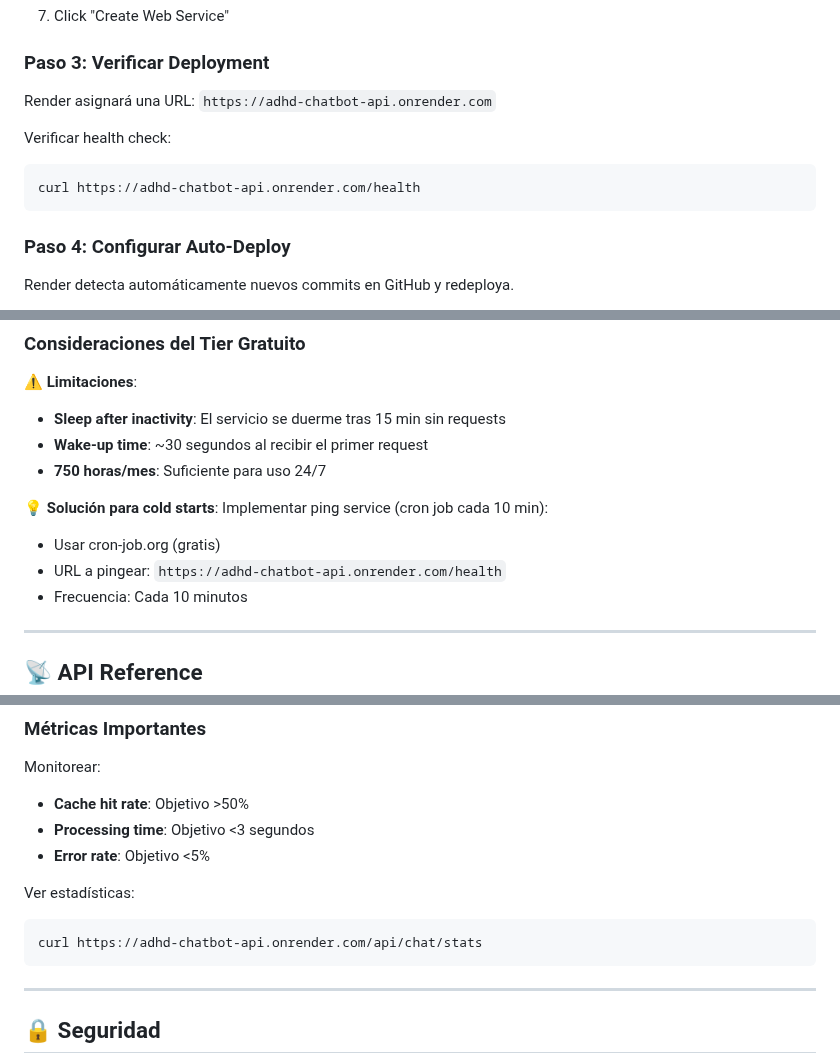
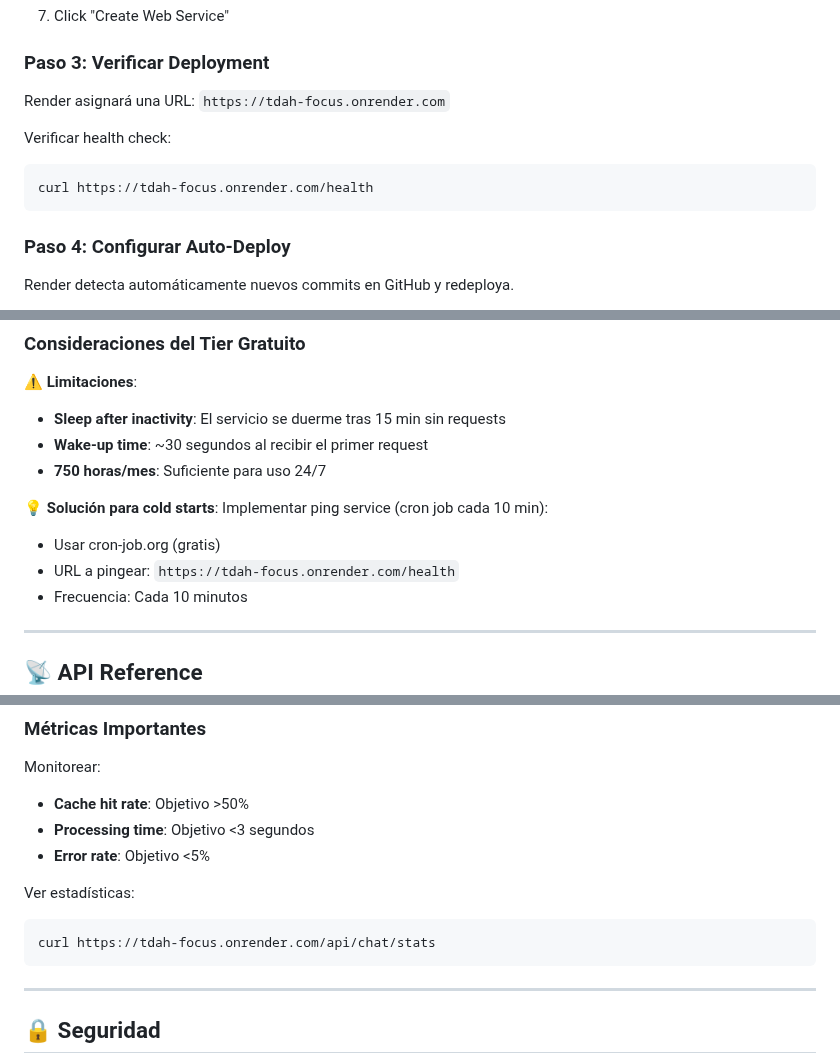
Before and after one commit to Nicolaszabala/TDAH-Focus, a Markdown page: adhd-chatbot-backend/README.md, 3 parts joined by grey strips. Drawn GitHub-style.

Commit message:
Actualización de URL del backend a tdah-focus.onrender.com

````diff
--- a/adhd-chatbot-backend/README.md
+++ b/adhd-chatbot-backend/README.md
@@ -317,12 +317,12 @@ CACHE_TTL_SECONDS = 3600
 
 ### Paso 3: Verificar Deployment
 
-Render asignará una URL: `https://adhd-chatbot-api.onrender.com`
+Render asignará una URL: `https://tdah-focus.onrender.com`
 
 Verificar health check:
 
 ```bash
-curl https://adhd-chatbot-api.onrender.com/health
+curl https://tdah-focus.onrender.com/health
 ```
 
 ### Paso 4: Configurar Auto-Deploy
@@ -342,7 +342,7 @@ Para deploy manual:
 💡 **Solución para cold starts**:
 Implementar ping service (cron job cada 10 min):
 - Usar cron-job.org (gratis)
-- URL a pingear: `https://adhd-chatbot-api.onrender.com/health`
+- URL a pingear: `https://tdah-focus.onrender.com/health`
 - Frecuencia: Cada 10 minutos
 
 ---
@@ -525,7 +525,7 @@ Monitorear:
 
 Ver estadísticas:
 ```bash
-curl https://adhd-chatbot-api.onrender.com/api/chat/stats
+curl https://tdah-focus.onrender.com/api/chat/stats
 ```
 
 ---
````
